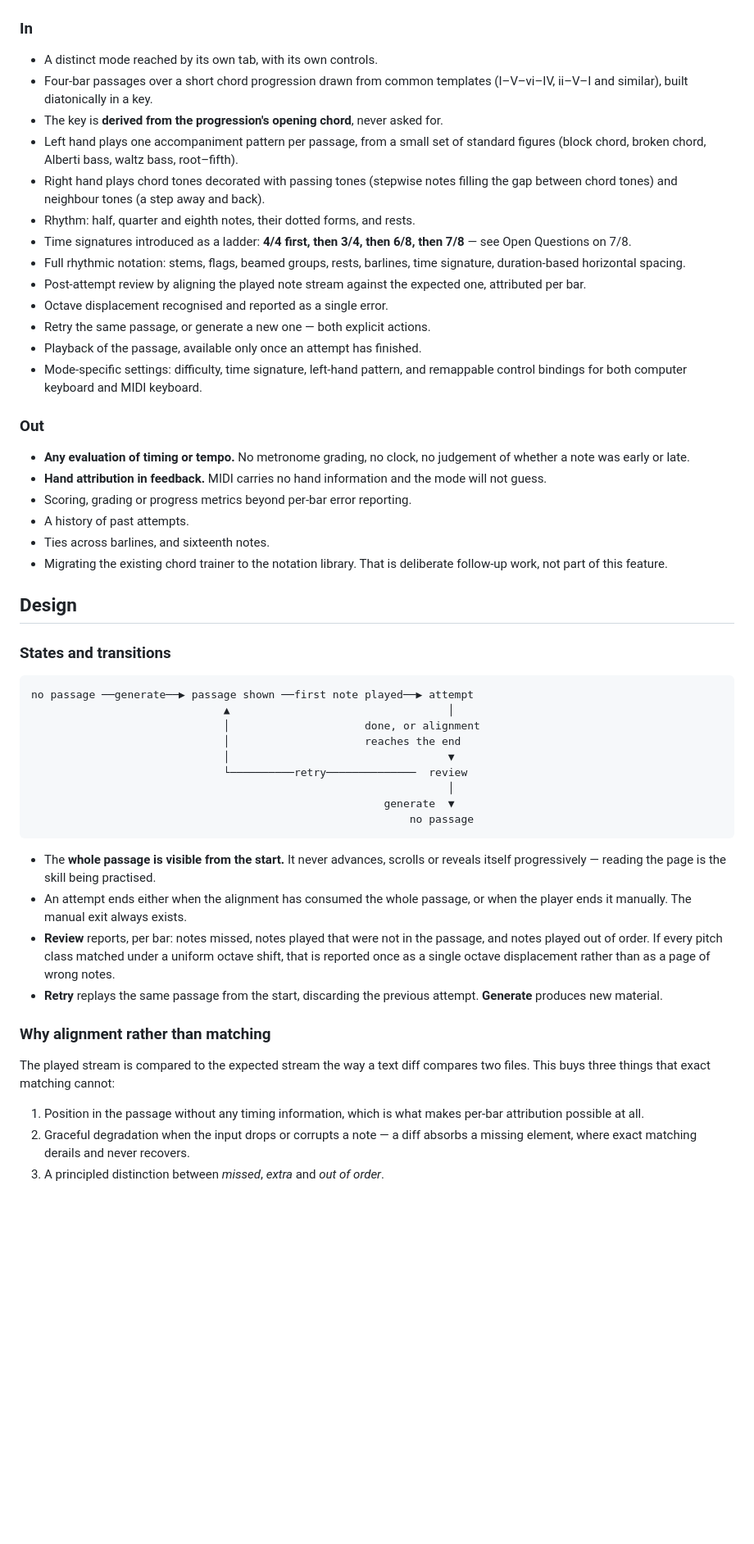
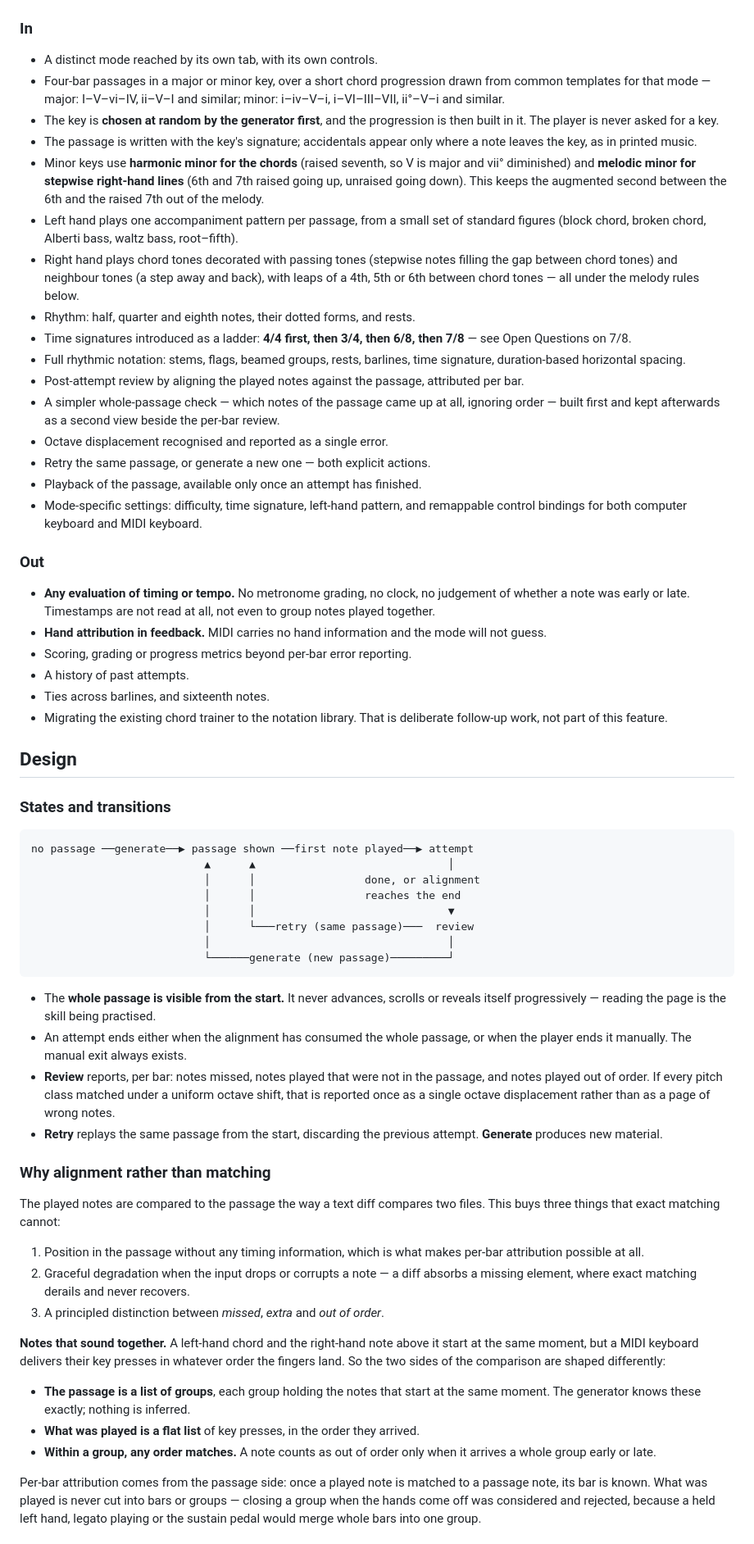
Before and after one commit to ChipCheap/Doki-s-Piano-Chord-Trainer, a Markdown page: SequenceMode.framework.md, the part around one of its changes. Shown at 82% size. GitHub-like rendering; blank space fills up the shorter version.

Commit message:
Settle key, comparison and melody decisions in the Sequence Mode framework
The generator now picks a random major or minor key first and builds the
progression in it; passages carry a key signature, with accidentals only
where a note leaves the key. Minor keys use harmonic minor for chords and
melodic minor for stepwise right-hand lines.

The passage is compared as groups of notes that start together against a
flat list of what was played, so a chord's notes match in any order and no
timestamp is ever read. A simpler whole-passage check is added to scope.

A new Melody rules section records chord tones on strong beats, the avoided
notes and intervals, leading-tone resolution, leaps of a 4th to a 6th with a
step back, and bar 3 reusing bar 1's rhythm. Always #2 is reworded to match,
the state diagram's generate transition is fixed, and three edge cases are
added.

Co-Authored-By: Claude Opus 5.5 <noreply@anthropic.com>

````diff
--- a/SequenceMode.framework.md
+++ b/SequenceMode.framework.md
@@ -27,22 +27,34 @@ over months of use.
 ### In
 
 - A distinct mode reached by its own tab, with its own controls.
-- Four-bar passages over a short chord progression drawn from common templates
-  (I–V–vi–IV, ii–V–I and similar), built diatonically in a key.
-- The key is **derived from the progression's opening chord**, never asked for.
+- Four-bar passages in a major or minor key, over a short chord progression
+  drawn from common templates for that mode — major: I–V–vi–IV, ii–V–I and
+  similar; minor: i–iv–V–i, i–VI–III–VII, ii°–V–i and similar.
+- The key is **chosen at random by the generator first**, and the progression is
+  then built in it. The player is never asked for a key.
+- The passage is written with the key's signature; accidentals appear only where
+  a note leaves the key, as in printed music.
+- Minor keys use **harmonic minor for the chords** (raised seventh, so V is
+  major and vii° diminished) and **melodic minor for stepwise right-hand lines**
+  (6th and 7th raised going up, unraised going down). This keeps the augmented
+  second between the 6th and the raised 7th out of the melody.
 - Left hand plays one accompaniment pattern per passage, from a small set of
   standard figures (block chord, broken chord, Alberti bass, waltz bass,
   root–fifth).
 - Right hand plays chord tones decorated with passing tones (stepwise notes
   filling the gap between chord tones) and neighbour tones (a step away and
-  back).
+  back), with leaps of a 4th, 5th or 6th between chord tones — all under the
+  melody rules below.
 - Rhythm: half, quarter and eighth notes, their dotted forms, and rests.
 - Time signatures introduced as a ladder: **4/4 first, then 3/4, then 6/8, then
   7/8** — see Open Questions on 7/8.
 - Full rhythmic notation: stems, flags, beamed groups, rests, barlines, time
   signature, duration-based horizontal spacing.
-- Post-attempt review by aligning the played note stream against the expected
-  one, attributed per bar.
+- Post-attempt review by aligning the played notes against the passage,
+  attributed per bar.
+- A simpler whole-passage check — which notes of the passage came up at all,
+  ignoring order — built first and kept afterwards as a second view beside the
+  per-bar review.
 - Octave displacement recognised and reported as a single error.
 - Retry the same passage, or generate a new one — both explicit actions.
 - Playback of the passage, available only once an attempt has finished.
@@ -52,7 +64,8 @@ over months of use.
 ### Out
 
 - **Any evaluation of timing or tempo.** No metronome grading, no clock, no
-  judgement of whether a note was early or late.
+  judgement of whether a note was early or late. Timestamps are not read at
+  all, not even to group notes played together.
 - **Hand attribution in feedback.** MIDI carries no hand information and the
   mode will not guess.
 - Scoring, grading or progress metrics beyond per-bar error reporting.
@@ -67,14 +80,13 @@ over months of use.
 
 ```
 no passage ──generate──▶ passage shown ──first note played──▶ attempt
-                              ▲                                  │
-                              │                     done, or alignment
-                              │                     reaches the end
-                              │                                  ▼
-                              └──────────retry──────────────  review
-                                                                 │
-                                                       generate  ▼
-                                                           no passage
+                           ▲      ▲                              │
+                           │      │                 done, or alignment
+                           │      │                 reaches the end
+                           │      │                              ▼
+                           │      └───retry (same passage)───  review
+                           │                                     │
+                           └──────generate (new passage)─────────┘
 ```
 
 - The **whole passage is visible from the start.** It never advances, scrolls or
@@ -90,11 +102,29 @@ no passage ──generate──▶ passage shown ──first note played──
 
 ### Why alignment rather than matching
 
-The played stream is compared to the expected stream the way a text diff
-compares two files. This buys three things that exact matching cannot:
+The played notes are compared to the passage the way a text diff compares two
+files. This buys three things that exact matching cannot:
 
 1. Position in the passage without any timing information, which is what makes
    per-bar attribution possible at all.
 2. Graceful degradation when the input drops or corrupts a note — a diff absorbs
    a missing element, where exact matching derails and never recovers.
 3. A principled distinction between *missed*, *extra* and *out of order*.
+
+**Notes that sound together.** A left-hand chord and the right-hand note above
+it start at the same moment, but a MIDI keyboard delivers their key presses in
+whatever order the fingers land. So the two sides of the comparison are shaped
+differently:
+
+- **The passage is a list of groups**, each group holding the notes that start
+  at the same moment. The generator knows these exactly; nothing is inferred.
+- **What was played is a flat list** of key presses, in the order they arrived.
+- **Within a group, any order matches.** A note counts as out of order only when
+  it arrives a whole group early or late.
+
+Per-bar attribution comes from the passage side: once a played note is matched
+to a passage note, its bar is known. What was played is never cut into bars or
+groups — closing a group when the hands come off was considered and rejected,
+because a held left hand, legato playing or the sustain pedal would merge whole
+bars into one group.
+
````
Also changed, not shown: other parts of SequenceMode.framework.md (+34 -3 lines).
